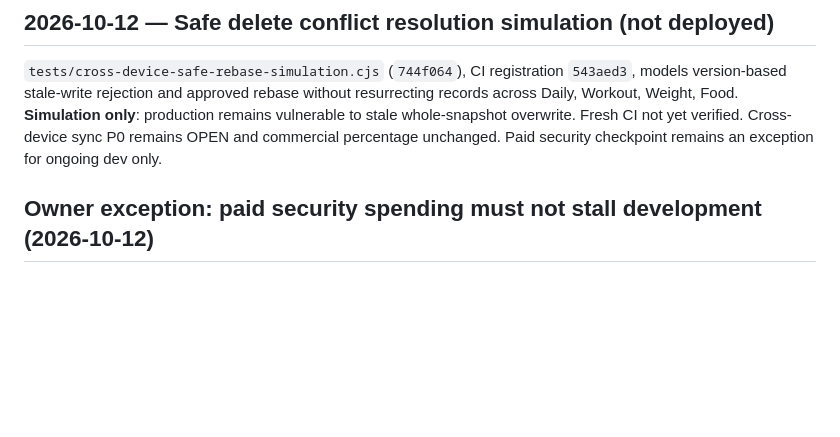
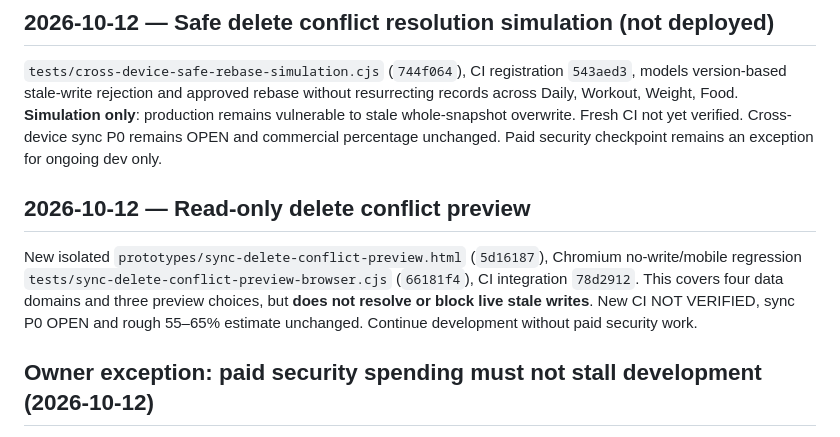
Before and after one commit to 3bHussein/ProgressXX-Web, a Markdown page: ROADMAP.md, the part around the change. Drawn GitHub-style; blank space fills up the shorter version.

Commit message:
docs: record read-only delete-conflict UX and commercial impact

```diff
--- a/ROADMAP.md
+++ b/ROADMAP.md
@@ -21,6 +21,10 @@ Owner requested a permanent commercial milestone tracker in [Development Log](do
 ## 2026-10-12 — Safe delete conflict resolution simulation (not deployed)
 
 `tests/cross-device-safe-rebase-simulation.cjs` (`744f064`), CI registration `543aed3`, models version-based stale-write rejection and approved rebase without resurrecting records across Daily, Workout, Weight, Food. **Simulation only**: production remains vulnerable to stale whole-snapshot overwrite. Fresh CI not yet verified. Cross-device sync P0 remains OPEN and commercial percentage unchanged. Paid security checkpoint remains an exception for ongoing dev only.
+
+## 2026-10-12 — Read-only delete conflict preview
+
+New isolated `prototypes/sync-delete-conflict-preview.html` (`5d16187`), Chromium no-write/mobile regression `tests/sync-delete-conflict-preview-browser.cjs` (`66181f4`), CI integration `78d2912`. This covers four data domains and three preview choices, but **does not resolve or block live stale writes**. New CI NOT VERIFIED, sync P0 OPEN and rough 55–65% estimate unchanged. Continue development without paid security work.
 
 ## Owner exception: paid security spending must not stall development (2026-10-12)
 
```
